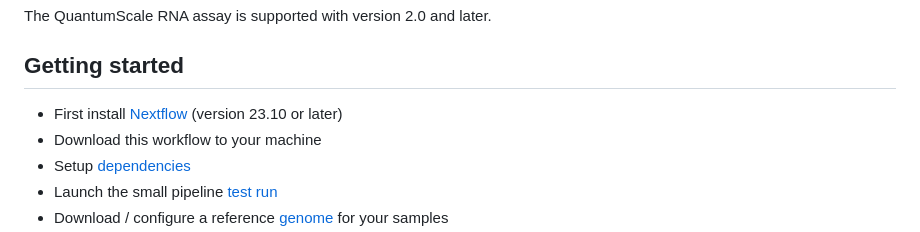
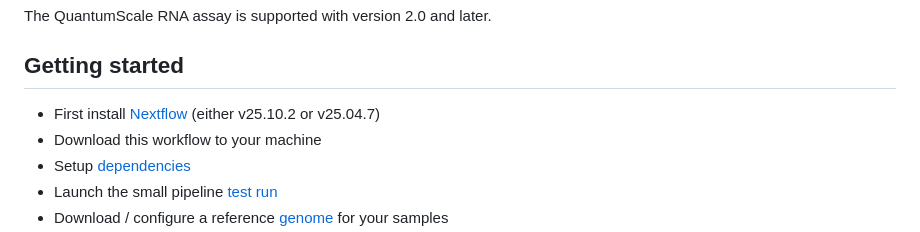
Before and after one commit to ScaleBio/ScaleRna, a Markdown page: README.md, the part around the change. Drawn GitHub-style.

Commit message:
chore: Update recommended Nextflow version in README docs

```diff
--- a/README.md
+++ b/README.md
@@ -5,7 +5,7 @@ This is a Nextflow workflow to run analysis of ScaleBio Single Cell RNA Sequenci
 The QuantumScale RNA assay is supported with version 2.0 and later.
 
 ## Getting started
-* First install [Nextflow](http://www.nextflow.io) (version 23.10 or later)
+* First install [Nextflow](http://www.nextflow.io) (either v25.10.2 or v25.04.7)
 * Download this workflow to your machine
 * Setup [dependencies](docs/dependencies.md)
 * Launch the small pipeline [test run](#workflow-test)
```
